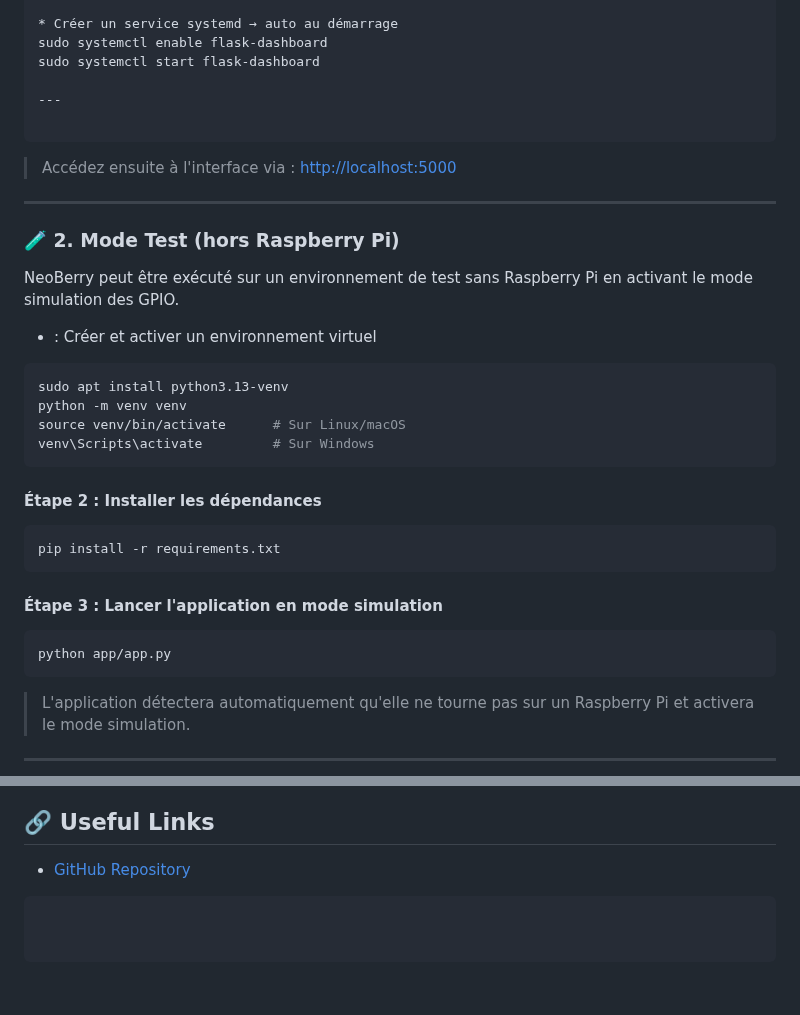
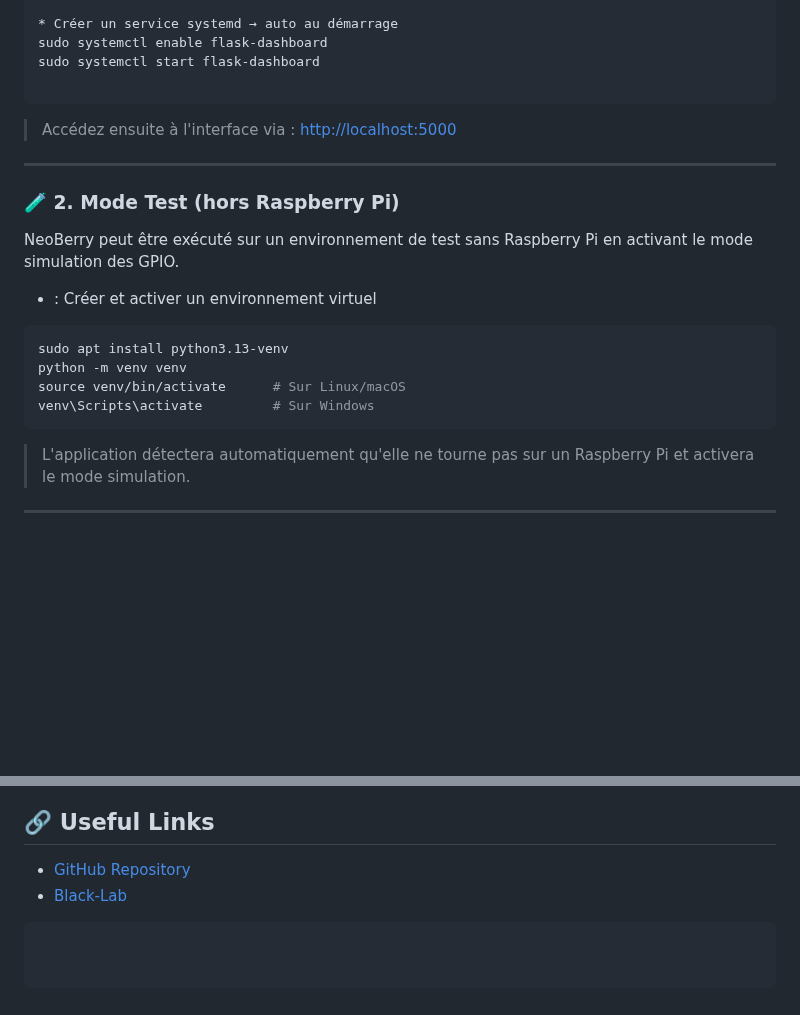
Before and after one commit to D-Goth/NeoBerry, a Markdown page: README.md, 2 parts joined by grey strips. Drawn GitHub-style; blank space fills up the shorter version.

`````diff
--- a/README.md
+++ b/README.md
@@ -102,9 +102,8 @@ gunicorn --bind 0.0.0.0:5000 app:app
 sudo systemctl enable flask-dashboard
 sudo systemctl start flask-dashboard
 
----
+````
 
-````
 > Accédez ensuite à l'interface via :
 > [http://localhost:5000](http://localhost:5000)
 
@@ -121,18 +120,6 @@ sudo apt install python3.13-venv
 python -m venv venv
 source venv/bin/activate      # Sur Linux/macOS
 venv\Scripts\activate         # Sur Windows
-```
-
-#### Étape 2 : Installer les dépendances
-
-```bash
-pip install -r requirements.txt
-```
-
-#### Étape 3 : Lancer l'application en mode simulation
-
-```bash
-python app/app.py
 ```
 
 > L'application détectera automatiquement qu'elle ne tourne pas sur un Raspberry Pi et activera le mode simulation.
@@ -294,5 +294,6 @@ See the `LICENSE` file.
 ## 🔗 Useful Links
 
 * [GitHub Repository](https://github.com/D-Goth/NeoBerry)
+* [Black-Lab](https://www.black-lab.fr)
 
 ```
`````
Also changed, not shown: other parts of README.md (+26 -13 lines).
